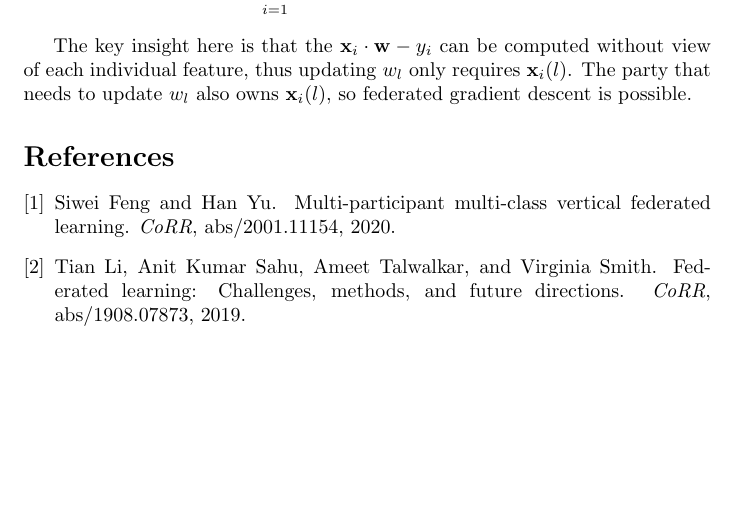
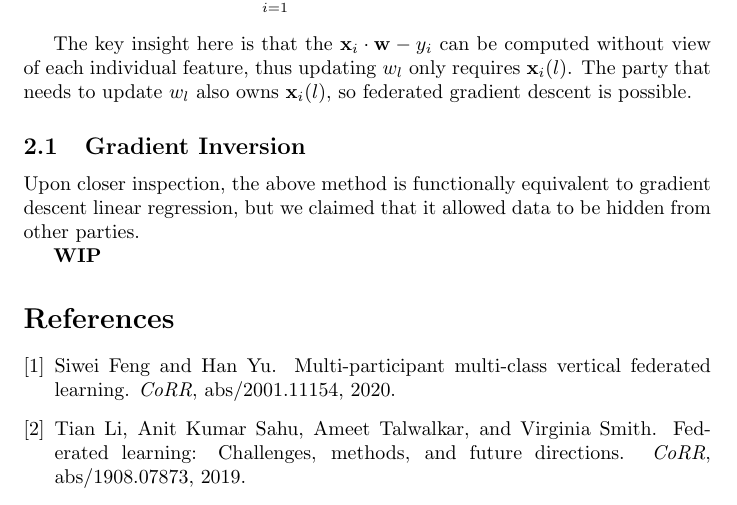
Before and after one commit to RitenkumarPatel/CS-536-Final-Project, a LaTeX document (report.tex): part of page 2 of 2, cut so that both start at the same text, the shorter picture padded with empty space. Compiled offline with pdfLaTeX.

Commit message:
gradient inversion wip

```diff
--- a/report.tex
+++ b/report.tex
@@ -49,6 +49,11 @@ Then we run several rounds of gradient descent, adjusting $w_l$ for each feature
 The key insight here is that the $\mathbf x_i\cdot\mathbf w-y_i$ can be computed without view of each individual feature, thus updating $w_l$ only requires $\mathbf x_i(l)$.
 The party that needs to update $w_l$ also owns $\mathbf x_i(l)$, so federated gradient descent is possible.
 
+\subsection{Gradient Inversion}
+Upon closer inspection, the above method is functionally equivalent to gradient descent linear regression, but we claimed that it allowed data to be hidden from other parties.
+
+\textbf{WIP}
+
 
 \bibliographystyle{plain}
 \bibliography{report.bib}
```
Also changed, not shown: report.pdf, 1 other file.
